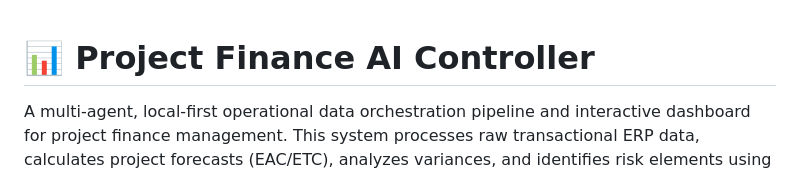
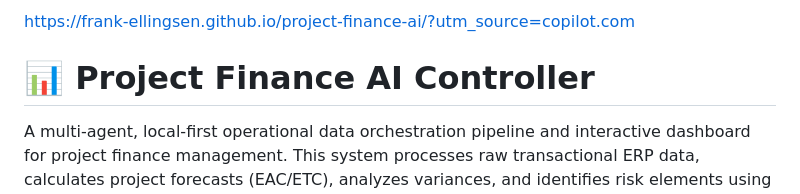
Before and after one commit to Frank-Ellingsen/project-finance-ai, a Markdown page: README.md, the part around the change. Drawn GitHub-style.

```diff
--- a/README.md
+++ b/README.md
@@ -1,3 +1,5 @@
+https://frank-ellingsen.github.io/project-finance-ai/?utm_source=copilot.com
+
 # 📊 Project Finance AI Controller
 
 A multi-agent, local-first operational data orchestration pipeline and interactive dashboard for project finance management. This system processes raw transactional ERP data, calculates project forecasts (EAC/ETC), analyzes variances, and identifies risk elements using specialized agent modules.
```
